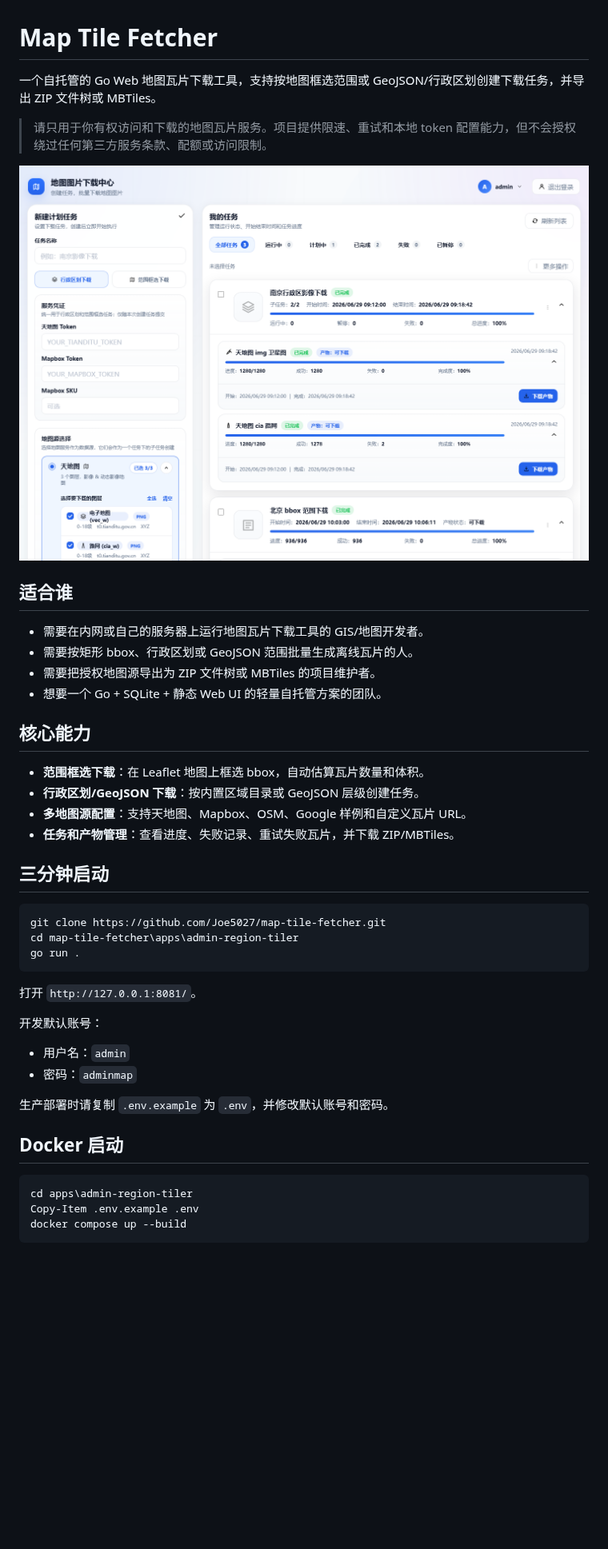
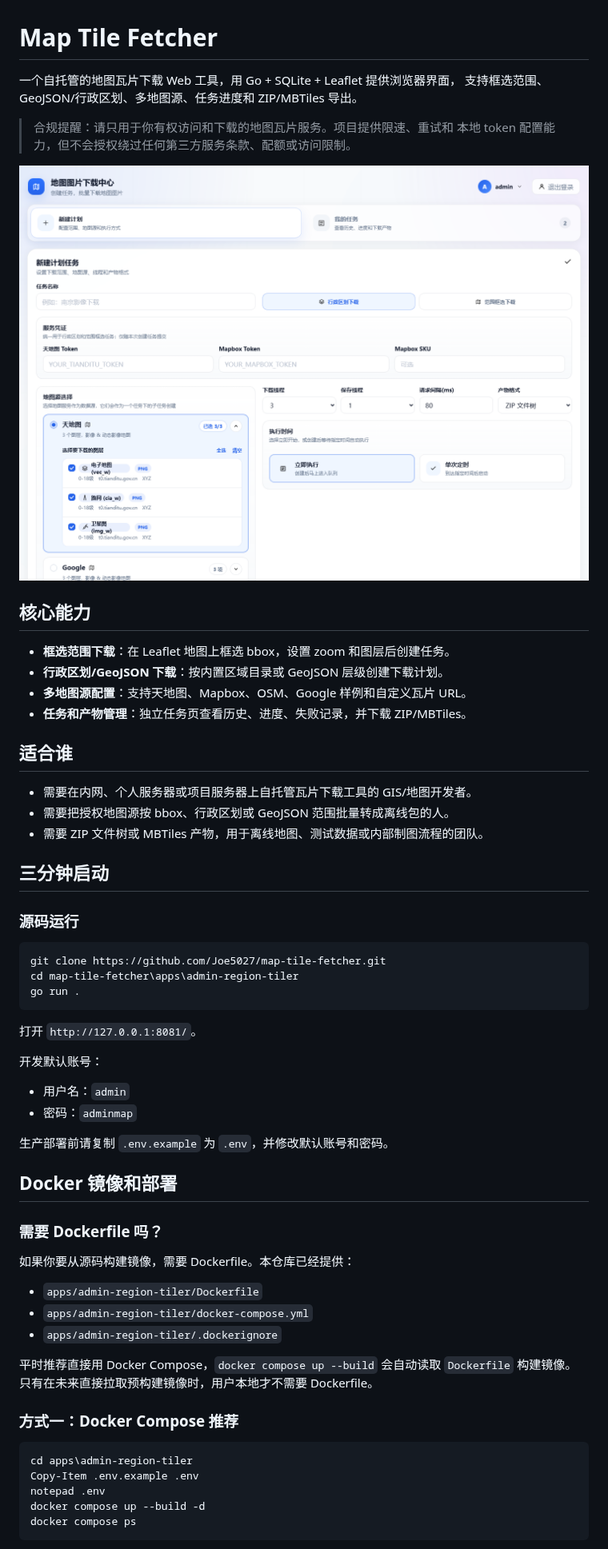
Before and after one commit to Joe5027/map-tile-fetcher, a Markdown page: README.md, the part around one of its changes. Shown at 80% size. GitHub-like rendering; pictures changed too: docs/assets/dashboard-overview.png; blank space fills up the shorter version.

````diff
--- a/README.md
+++ b/README.md
@@ -1,28 +1,29 @@
 # Map Tile Fetcher
 
-一个自托管的 Go Web 地图瓦片下载工具，支持按地图框选范围或
-GeoJSON/行政区划创建下载任务，并导出 ZIP 文件树或 MBTiles。
+一个自托管的地图瓦片下载 Web 工具，用 Go + SQLite + Leaflet 提供浏览器界面，
+支持框选范围、GeoJSON/行政区划、多地图源、任务进度和 ZIP/MBTiles 导出。
 
-> 请只用于你有权访问和下载的地图瓦片服务。项目提供限速、重试和本地
-> token 配置能力，但不会授权绕过任何第三方服务条款、配额或访问限制。
+> 合规提醒：请只用于你有权访问和下载的地图瓦片服务。项目提供限速、重试和
+> 本地 token 配置能力，但不会授权绕过任何第三方服务条款、配额或访问限制。
 
 ![Map Tile Fetcher dashboard](docs/assets/dashboard-overview.png)
 
+## 核心能力
+
+- **框选范围下载**：在 Leaflet 地图上框选 bbox，设置 zoom 和图层后创建任务。
+- **行政区划/GeoJSON 下载**：按内置区域目录或 GeoJSON 层级创建下载计划。
+- **多地图源配置**：支持天地图、Mapbox、OSM、Google 样例和自定义瓦片 URL。
+- **任务和产物管理**：独立任务页查看历史、进度、失败记录，并下载 ZIP/MBTiles。
+
 ## 适合谁
 
-- 需要在内网或自己的服务器上运行地图瓦片下载工具的 GIS/地图开发者。
-- 需要按矩形 bbox、行政区划或 GeoJSON 范围批量生成离线瓦片的人。
-- 需要把授权地图源导出为 ZIP 文件树或 MBTiles 的项目维护者。
-- 想要一个 Go + SQLite + 静态 Web UI 的轻量自托管方案的团队。
-
-## 核心能力
-
-- **范围框选下载**：在 Leaflet 地图上框选 bbox，自动估算瓦片数量和体积。
-- **行政区划/GeoJSON 下载**：按内置区域目录或 GeoJSON 层级创建任务。
-- **多地图源配置**：支持天地图、Mapbox、OSM、Google 样例和自定义瓦片 URL。
-- **任务和产物管理**：查看进度、失败记录、重试失败瓦片，并下载 ZIP/MBTiles。
+- 需要在内网、个人服务器或项目服务器上自托管瓦片下载工具的 GIS/地图开发者。
+- 需要把授权地图源按 bbox、行政区划或 GeoJSON 范围批量转成离线包的人。
+- 需要 ZIP 文件树或 MBTiles 产物，用于离线地图、测试数据或内部制图流程的团队。
 
 ## 三分钟启动
+
+### 源码运行
 
 ```powershell
 git clone https://github.com/Joe5027/map-tile-fetcher.git
@@ -37,13 +38,29 @@ go run .
 - 用户名：`admin`
 - 密码：`adminmap`
 
-生产部署时请复制 `.env.example` 为 `.env`，并修改默认账号和密码。
+生产部署前请复制 `.env.example` 为 `.env`，并修改默认账号和密码。
 
-## Docker 启动
+## Docker 镜像和部署
+
+### 需要 Dockerfile 吗？
+
+如果你要从源码构建镜像，需要 Dockerfile。本仓库已经提供：
+
+- `apps/admin-region-tiler/Dockerfile`
+- `apps/admin-region-tiler/docker-compose.yml`
+- `apps/admin-region-tiler/.dockerignore`
+
+平时推荐直接用 Docker Compose，`docker compose up --build` 会自动读取
+`Dockerfile` 构建镜像。只有在未来直接拉取预构建镜像时，用户本地才不需要
+Dockerfile。
+
+### 方式一：Docker Compose 推荐
 
 ```powershell
 cd apps\admin-region-tiler
 Copy-Item .env.example .env
-docker compose up --build
+notepad .env
+docker compose up --build -d
+docker compose ps
 ```
 
````
Also changed, not shown: other parts of README.md (+81 -29 lines), apps/admin-region-tiler/README-EN.md (+74 -14 lines), apps/admin-region-tiler/README.md (+124 -83 lines), docs/assets/artifact-download.png, docs/assets/bbox-task-creation.png, 2 other files.
